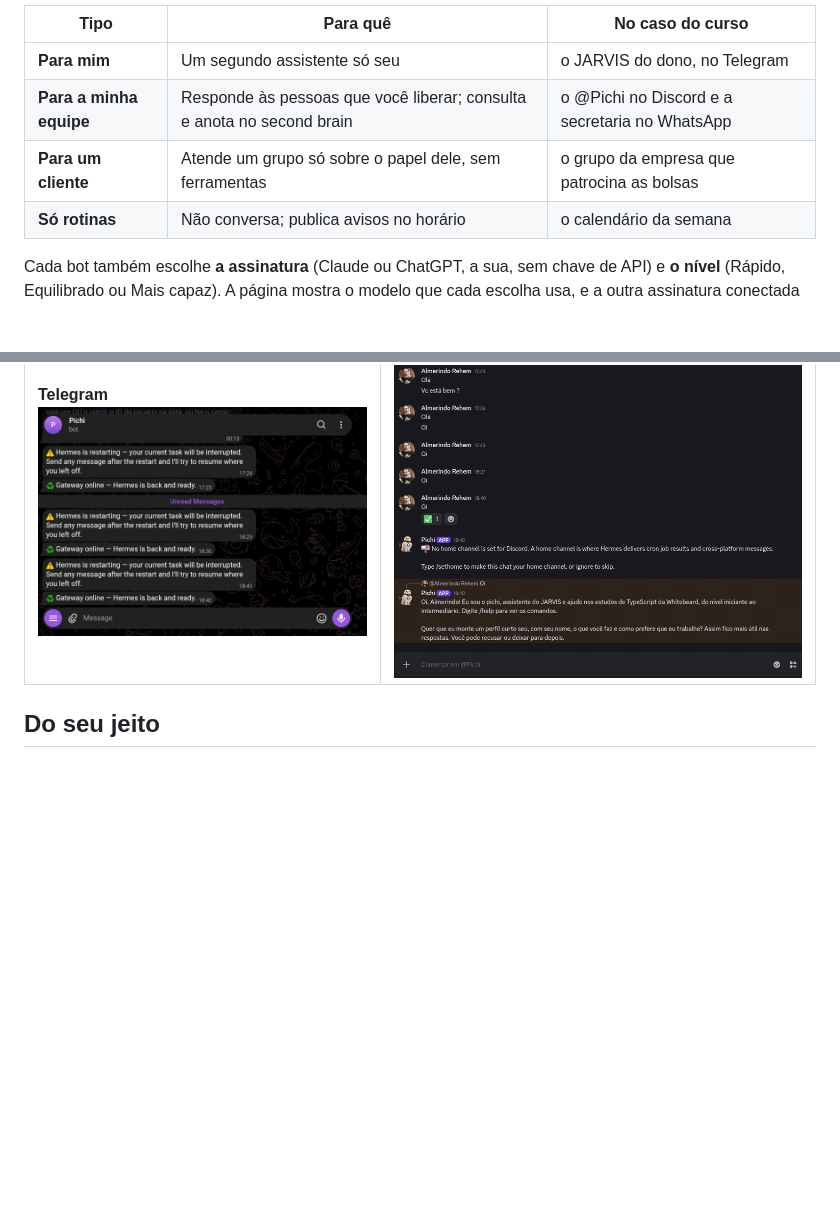
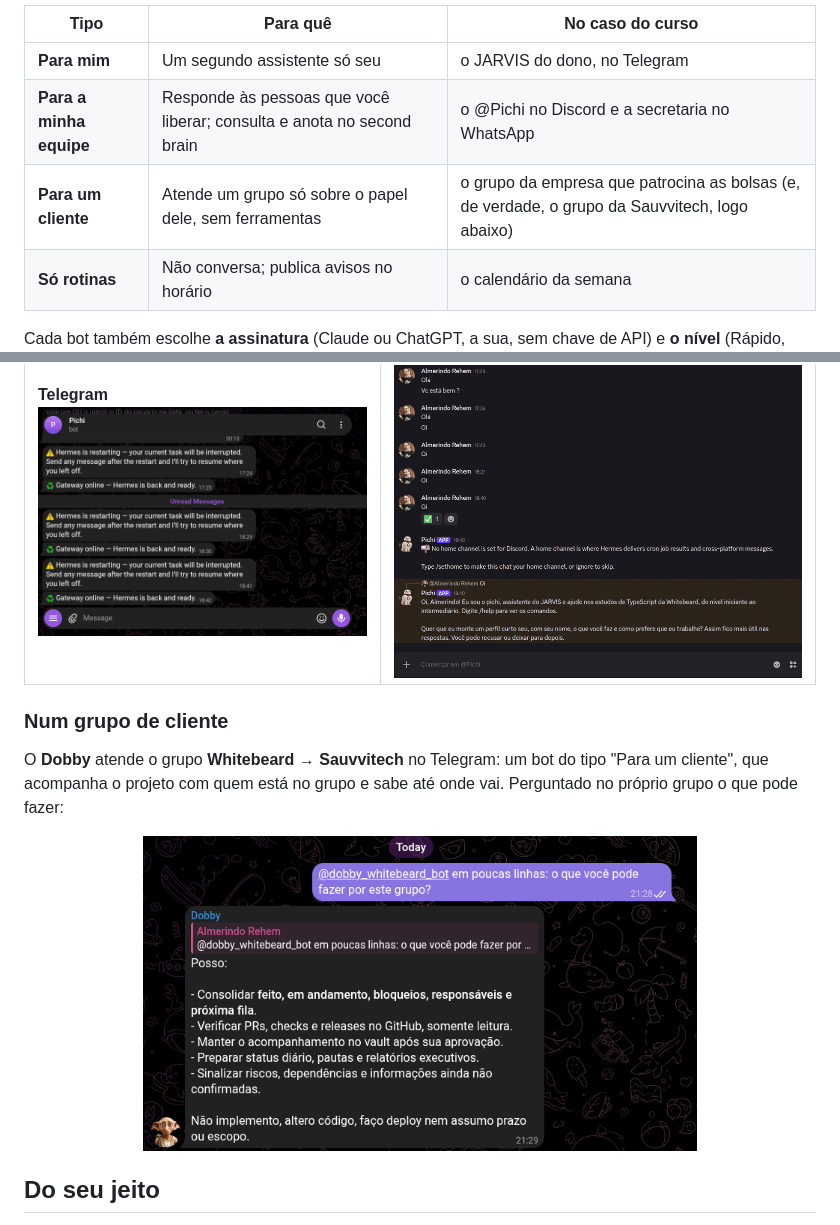
Before and after one commit to whitebeardit/whitebeard-os, a Markdown page: README.md, 2 parts joined by grey strips. Rendered like a GitHub page; pictures changed too: docs/midia/telegram-cliente-dobby.png (added); blank space fills up the shorter version.

```diff
--- a/README.md
+++ b/README.md
@@ -56,7 +56,7 @@ pode esquecer.
 | --- | --- | --- |
 | **Para mim** | Um segundo assistente só seu | o JARVIS do dono, no Telegram |
 | **Para a minha equipe** | Responde às pessoas que você liberar; consulta e anota no second brain | o @Pichi no Discord e a secretaria no WhatsApp |
-| **Para um cliente** | Atende um grupo só sobre o papel dele, sem ferramentas | o grupo da empresa que patrocina as bolsas |
+| **Para um cliente** | Atende um grupo só sobre o papel dele, sem ferramentas | o grupo da empresa que patrocina as bolsas (e, de verdade, o grupo da Sauvvitech, logo abaixo) |
 | **Só rotinas** | Não conversa; publica avisos no horário | o calendário da semana |
 
 Cada bot também escolhe **a assinatura** (Claude ou ChatGPT, a sua, sem chave de API) e **o nível** (Rápido, Equilibrado
@@ -93,6 +93,13 @@ dúvidas de aluno, em conversas diretas:
 <td width="55%" valign="top"><b>Discord</b><br><img src="docs/midia/discord-pichi.gif" alt="Conversa real no Discord: o Pichi explica a diferença entre let e const com exemplos e oferece um exercício" width="100%"></td>
 </tr>
 </table>
+
+### Num grupo de cliente
+
+O **Dobby** atende o grupo **Whitebeard → Sauvvitech** no Telegram: um bot do tipo "Para um cliente", que acompanha o
+projeto com quem está no grupo e sabe até onde vai. Perguntado no próprio grupo o que pode fazer:
+
+<p align="center"><img src="docs/midia/telegram-cliente-dobby.png" alt="Grupo Whitebeard → Sauvvitech no Telegram: o Dobby lista o que faz (consolidar status, verificar PRs no GitHub só para leitura, manter o acompanhamento no vault, preparar relatórios, sinalizar riscos) e o que não faz (implementar, alterar código, fazer deploy, assumir prazo ou escopo)" width="70%"></p>
 
 ## Do seu jeito
 
```
Also changed, not shown: docs/midia/README.md (+3 -2 lines).
